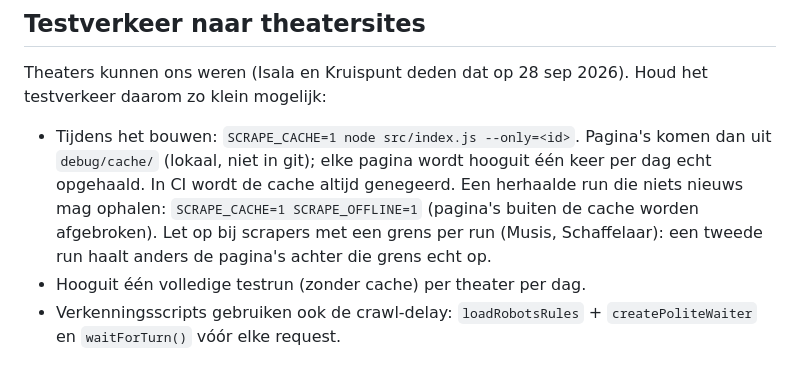
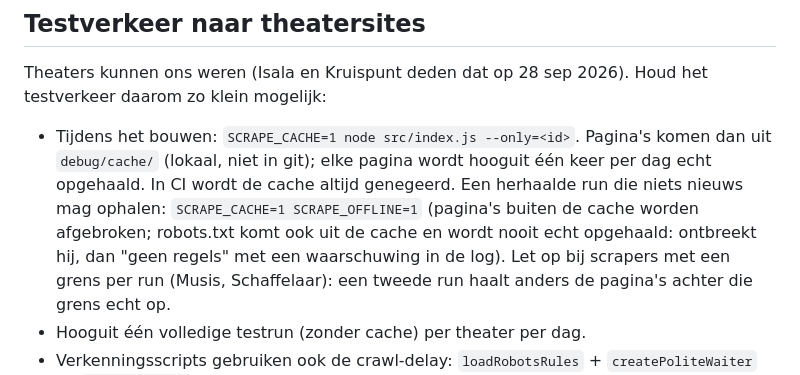
Before and after one commit to marlavb/de-moelijkste-keus, a Markdown page: CLAUDE.md, the part around the change. Drawn GitHub-style.

Commit message:
CLAUDE.md: offline ook robots.txt uit de cache, nooit een verzoek
Co-Authored-By: Claude Opus 5.5 <noreply@anthropic.com>

```diff
--- a/CLAUDE.md
+++ b/CLAUDE.md
@@ -52,7 +52,9 @@ Houd het testverkeer daarom zo klein mogelijk:
   komen dan uit `debug/cache/` (lokaal, niet in git); elke pagina wordt hooguit
   één keer per dag echt opgehaald. In CI wordt de cache altijd genegeerd.
   Een herhaalde run die niets nieuws mag ophalen: `SCRAPE_CACHE=1
-  SCRAPE_OFFLINE=1` (pagina's buiten de cache worden afgebroken). Let op bij
+  SCRAPE_OFFLINE=1` (pagina's buiten de cache worden afgebroken; robots.txt
+  komt ook uit de cache en wordt nooit echt opgehaald: ontbreekt hij, dan
+  "geen regels" met een waarschuwing in de log). Let op bij
   scrapers met een grens per run (Musis, Schaffelaar): een tweede run haalt
   anders de pagina's achter die grens echt op.
 - Hooguit één volledige testrun (zonder cache) per theater per dag.
```
